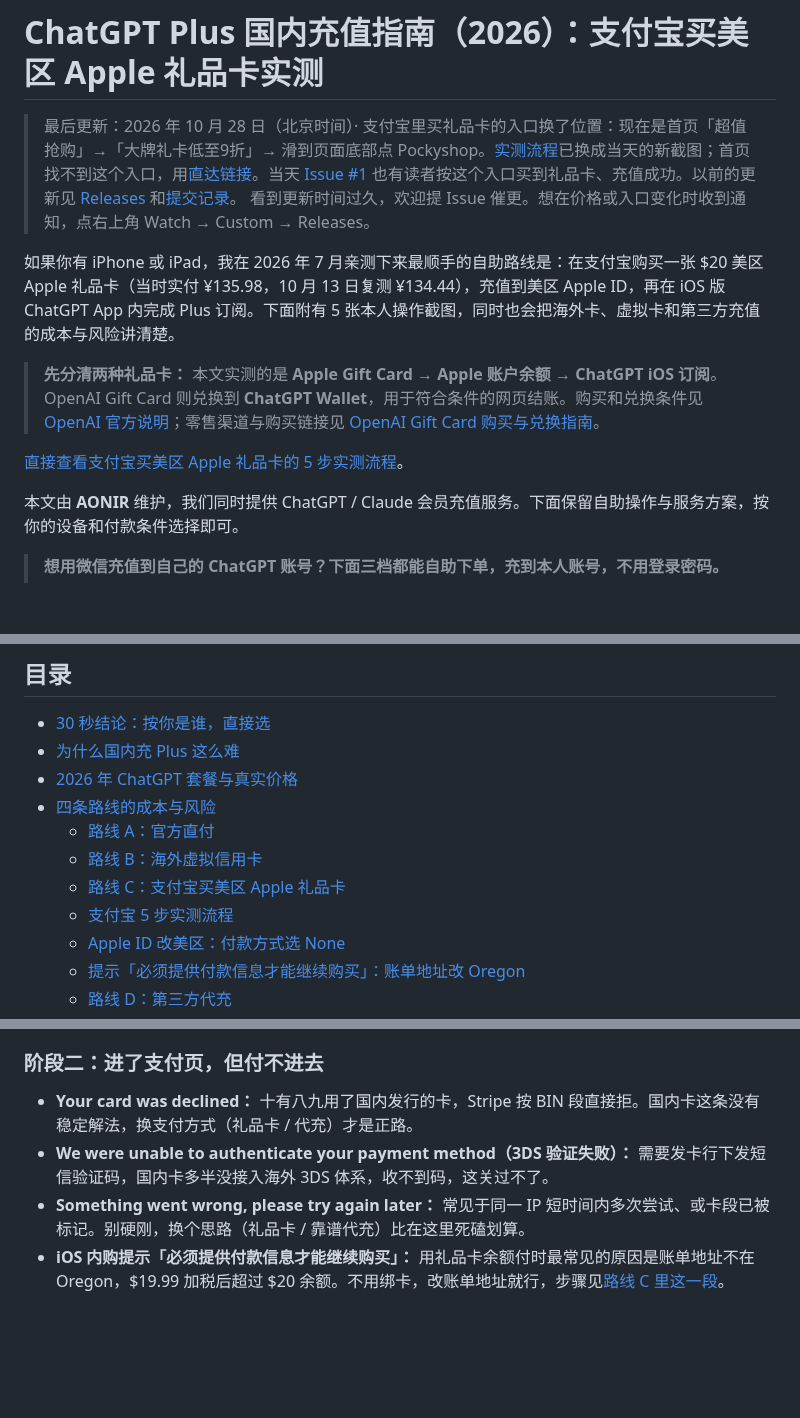
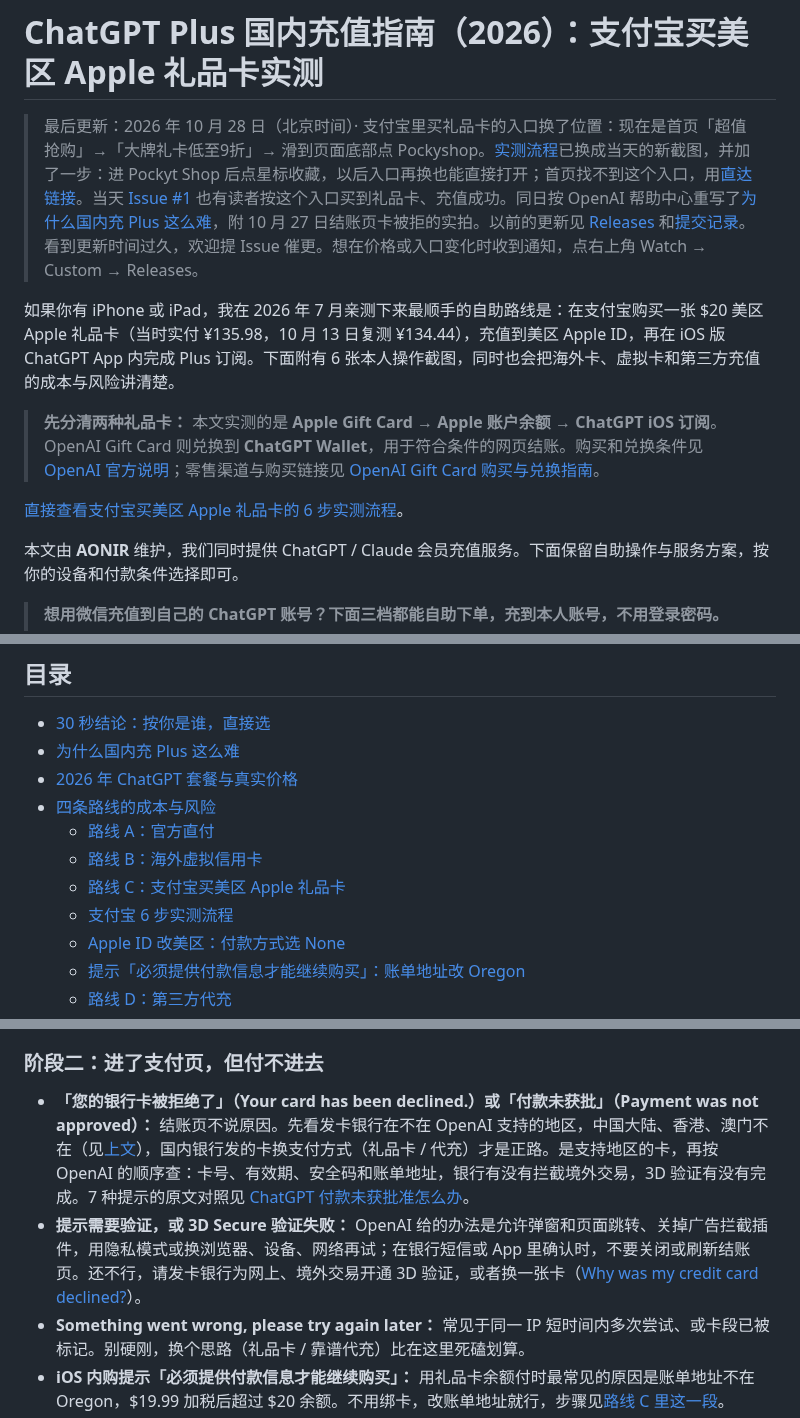
Before and after one commit to Avarce/chatgpt-plus-china-guide, a Markdown page: README.md, 3 parts joined by grey strips. GitHub-like rendering; blank space fills up the shorter version.

```diff
--- a/README.md
+++ b/README.md
@@ -1,13 +1,13 @@
 # ChatGPT Plus 国内充值指南（2026）：支付宝买美区 Apple 礼品卡实测
 
-> 最后更新：2026 年 10 月 28 日（北京时间）· 支付宝里买礼品卡的入口换了位置：现在是首页「超值抢购」→「大牌礼卡低至9折」→ 滑到页面底部点 Pockyshop。[实测流程](#支付宝买美区礼品卡实测流程附截图)已换成当天的新截图；首页找不到这个入口，用[直达链接](#pockyt-direct-link)。当天 [Issue #1](https://github.com/Avarce/chatgpt-plus-china-guide/issues/1) 也有读者按这个入口买到礼品卡、充值成功。以前的更新见 [Releases](https://github.com/Avarce/chatgpt-plus-china-guide/releases) 和[提交记录](https://github.com/Avarce/chatgpt-plus-china-guide/commits/main/README.md)。
+> 最后更新：2026 年 10 月 28 日（北京时间）· 支付宝里买礼品卡的入口换了位置：现在是首页「超值抢购」→「大牌礼卡低至9折」→ 滑到页面底部点 Pockyshop。[实测流程](#支付宝买美区礼品卡实测流程附截图)已换成当天的新截图，并加了一步：进 Pockyt Shop 后点星标收藏，以后入口再换也能直接打开；首页找不到这个入口，用[直达链接](#pockyt-direct-link)。当天 [Issue #1](https://github.com/Avarce/chatgpt-plus-china-guide/issues/1) 也有读者按这个入口买到礼品卡、充值成功。同日按 OpenAI 帮助中心重写了[为什么国内充 Plus 这么难](#先搞明白为什么国内充-plus-这么难)，附 10 月 27 日结账页卡被拒的实拍。以前的更新见 [Releases](https://github.com/Avarce/chatgpt-plus-china-guide/releases) 和[提交记录](https://github.com/Avarce/chatgpt-plus-china-guide/commits/main/README.md)。
 > 看到更新时间过久，欢迎提 Issue 催更。想在价格或入口变化时收到通知，点右上角 Watch → Custom → Releases。
 
-如果你有 iPhone 或 iPad，我在 2026 年 7 月亲测下来最顺手的自助路线是：在支付宝购买一张 $20 美区 Apple 礼品卡（当时实付 ¥135.98，10 月 13 日复测 ¥134.44），充值到美区 Apple ID，再在 iOS 版 ChatGPT App 内完成 Plus 订阅。下面附有 5 张本人操作截图，同时也会把海外卡、虚拟卡和第三方充值的成本与风险讲清楚。
+如果你有 iPhone 或 iPad，我在 2026 年 7 月亲测下来最顺手的自助路线是：在支付宝购买一张 $20 美区 Apple 礼品卡（当时实付 ¥135.98，10 月 13 日复测 ¥134.44），充值到美区 Apple ID，再在 iOS 版 ChatGPT App 内完成 Plus 订阅。下面附有 6 张本人操作截图，同时也会把海外卡、虚拟卡和第三方充值的成本与风险讲清楚。
 
 > **先分清两种礼品卡：** 本文实测的是 **Apple Gift Card → Apple 账户余额 → ChatGPT iOS 订阅**。OpenAI Gift Card 则兑换到 **ChatGPT Wallet**，用于符合条件的网页结账。购买和兑换条件见 [OpenAI 官方说明](https://help.openai.com/en/articles/20001491-buying-and-redeeming-openai-gift-cards)；零售渠道与购买链接见 [OpenAI Gift Card 购买与兑换指南](https://github.com/Avarce/openai-gift-card-guide)。
 
-[直接查看支付宝买美区 Apple 礼品卡的 5 步实测流程](#支付宝买美区礼品卡实测流程附截图)。
+[直接查看支付宝买美区 Apple 礼品卡的 6 步实测流程](#支付宝买美区礼品卡实测流程附截图)。
 
 本文由 **AONIR** 维护，我们同时提供 ChatGPT / Claude 会员充值服务。下面保留自助操作与服务方案，按你的设备和付款条件选择即可。
 
@@ -30,7 +30,7 @@
   - [路线 A：官方直付](#路线-a官方直付有海外卡就选它最省钱最正规)
   - [路线 B：海外虚拟信用卡](#路线-b海外虚拟信用卡技术党可玩但-2026-年基本团灭)
   - [路线 C：支付宝买美区 Apple 礼品卡](#路线-c支付宝买美区-apple-礼品卡用-iphone-订阅-chatgpt-plus亲测)
-  - [支付宝 5 步实测流程](#支付宝买美区礼品卡实测流程附截图)
+  - [支付宝 6 步实测流程](#支付宝买美区礼品卡实测流程附截图)
   - [Apple ID 改美区：付款方式选 None](#apple-id-none)
   - [提示「必须提供付款信息才能继续购买」：账单地址改 Oregon](#apple-payment-info-required)
   - [路线 D：第三方代充](#路线-d第三方代充多数人最省心但要会挑)
@@ -473,8 +486,8 @@ AONIR 目前未遇到因充值导致的封号情况，使用的是 Apple 订阅
 
 ### 阶段二：进了支付页，但付不进去
 
-- **Your card was declined：** 十有八九用了国内发行的卡，Stripe 按 BIN 段直接拒。国内卡这条没有稳定解法，换支付方式（礼品卡 / 代充）才是正路。
-- **We were unable to authenticate your payment method（3DS 验证失败）：** 需要发卡行下发短信验证码，国内卡多半没接入海外 3DS 体系，收不到码，这关过不了。
+- **「您的银行卡被拒绝了」（Your card has been declined.）或「付款未获批」（Payment was not approved）：** 结账页不说原因。先看发卡银行在不在 OpenAI 支持的地区，中国大陆、香港、澳门不在（见[上文](#先搞明白为什么国内充-plus-这么难)），国内银行发的卡换支付方式（礼品卡 / 代充）才是正路。是支持地区的卡，再按 OpenAI 的顺序查：卡号、有效期、安全码和账单地址，银行有没有拦截境外交易，3D 验证有没有完成。7 种提示的原文对照见 [ChatGPT 付款未获批准怎么办](https://aonir.com/guides/chatgpt-payment-not-approved/?utm_source=github&utm_medium=referral&utm_campaign=plus_guide&utm_content=appendix_declined)。
+- **提示需要验证，或 3D Secure 验证失败：** OpenAI 给的办法是允许弹窗和页面跳转、关掉广告拦截插件，用隐私模式或换浏览器、设备、网络再试；在银行短信或 App 里确认时，不要关闭或刷新结账页。还不行，请发卡银行为网上、境外交易开通 3D 验证，或者换一张卡（[Why was my credit card declined?](https://help.openai.com/en/articles/7232916-why-was-my-credit-card-declined)）。
 - **Something went wrong, please try again later：** 常见于同一 IP 短时间内多次尝试、或卡段已被标记。别硬刚，换个思路（礼品卡 / 靠谱代充）比在这里死磕划算。
 - **iOS 内购提示「必须提供付款信息才能继续购买」：** 用礼品卡余额付时最常见的原因是账单地址不在 Oregon，$19.99 加税后超过 $20 余额。不用绑卡，改账单地址就行，步骤见[路线 C 里这一段](#apple-payment-info-required)。
 
```
Also changed, not shown: other parts of README.md (+23 -10 lines), images/checkout-card-declined-20261027.jpg (added), images/giftcard-step6-favorite-20261028.jpg (added).
